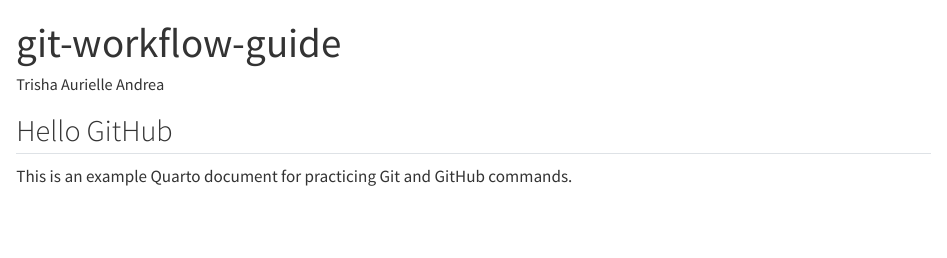
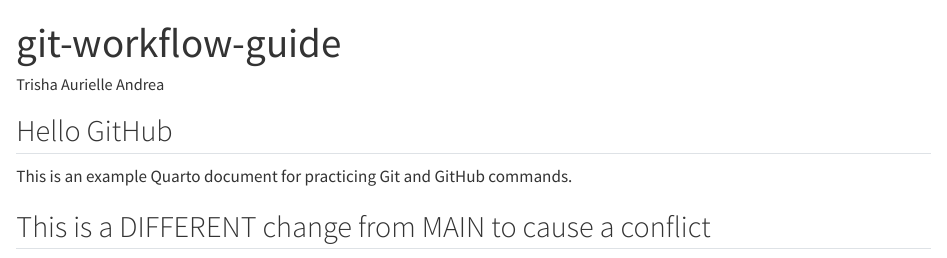
Before and after one commit to trishaandrea/assignment2-git-guide, a Quarto document (example.qmd): the page in a window 1100 px wide, from its top. Rendered offline with R 4.5, knitr and Pandoc in place of Quarto, with nearby package versions.

Commit message:
Conflicting change on main

```diff
--- a/example.qmd
+++ b/example.qmd
@@ -8,3 +8,5 @@
 ## Hello GitHub
 
 This is an example Quarto document for practicing Git and GitHub commands.
+
+## This is a DIFFERENT change from MAIN to cause a conflict
```
